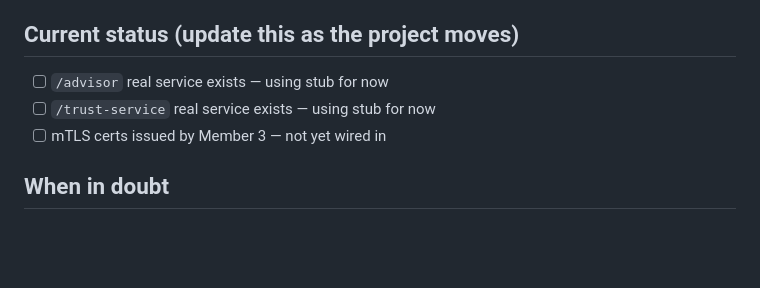
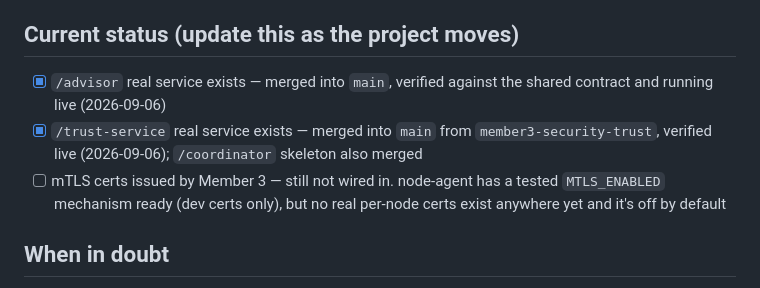
Before and after one commit to pratyakshgarg-9/CHAMELEON, a Markdown page: root-CLAUDE.md, the part around the change. Rendered like a GitHub page; blank space fills up the shorter version.

Commit message:
docs: update root-CLAUDE.md status checklist — advisor/trust-service live
Both real services are now merged into main and verified running together
locally against node-agent (real trust_score flowing through /stats, real
weighted /recommend responses). mTLS stays unchecked — still no real
per-node certs from Member 3, node-agent's MTLS_ENABLED stays off.

Co-Authored-By: Claude Sonnet 5 <noreply@anthropic.com>

```diff
--- a/root-CLAUDE.md
+++ b/root-CLAUDE.md
@@ -73,9 +73,14 @@ Response: `{"node_id": "...", "trust_score": 0.92, "last_updated": "...", "flags
   `CA_CERT_PATH`. No hardcoded IPs/ports anywhere in code.
 
 ## Current status (update this as the project moves)
-- [ ] `/advisor` real service exists — using stub for now
-- [ ] `/trust-service` real service exists — using stub for now
-- [ ] mTLS certs issued by Member 3 — not yet wired in
+- [x] `/advisor` real service exists — merged into `main`, verified against
+      the shared contract and running live (2026-09-06)
+- [x] `/trust-service` real service exists — merged into `main` from
+      `member3-security-trust`, verified live (2026-09-06); `/coordinator`
+      skeleton also merged
+- [ ] mTLS certs issued by Member 3 — still not wired in. node-agent has a
+      tested `MTLS_ENABLED` mechanism ready (dev certs only), but no real
+      per-node certs exist anywhere yet and it's off by default
 
 ## When in doubt
 If a task would require changing anything in this file's contract section, stop and
```
